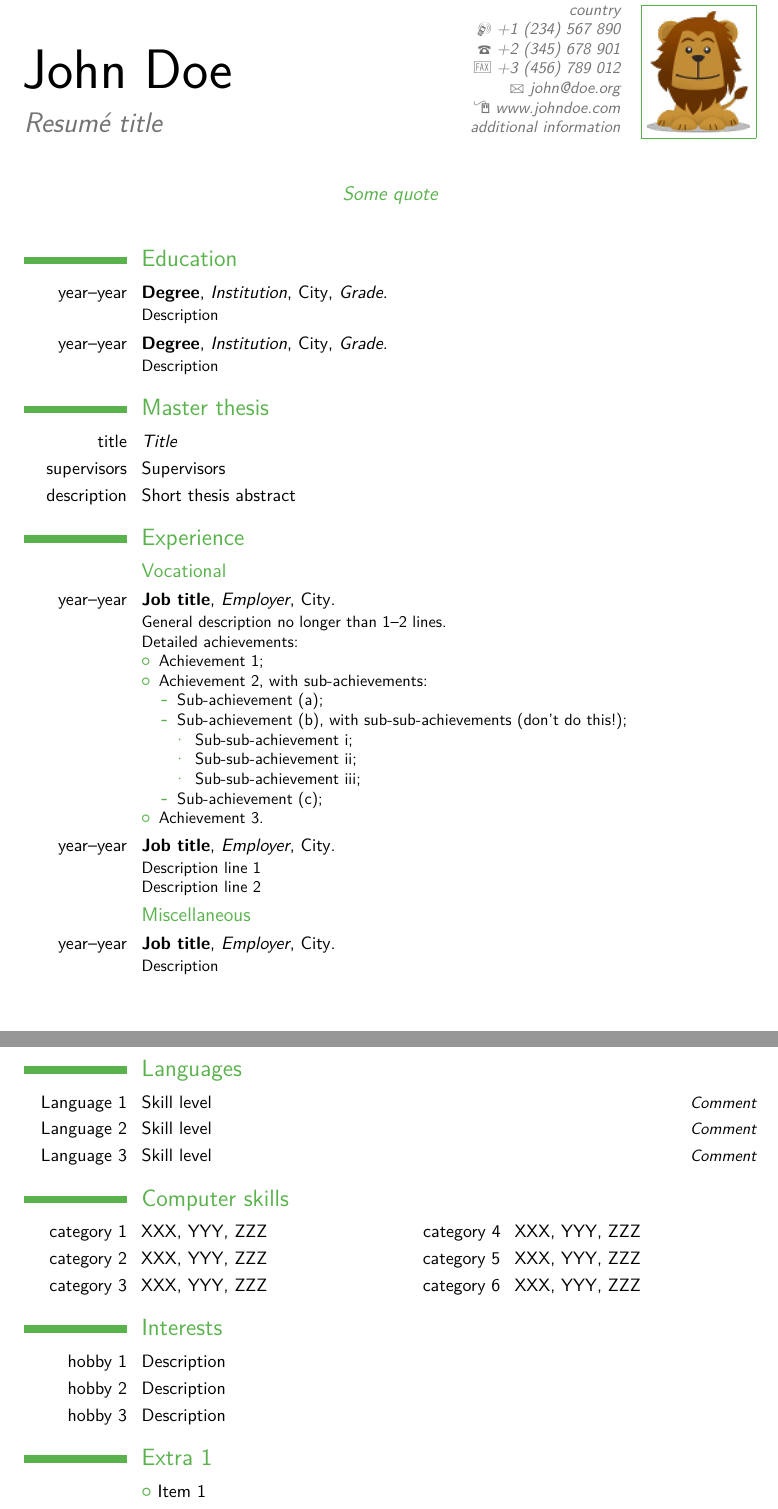
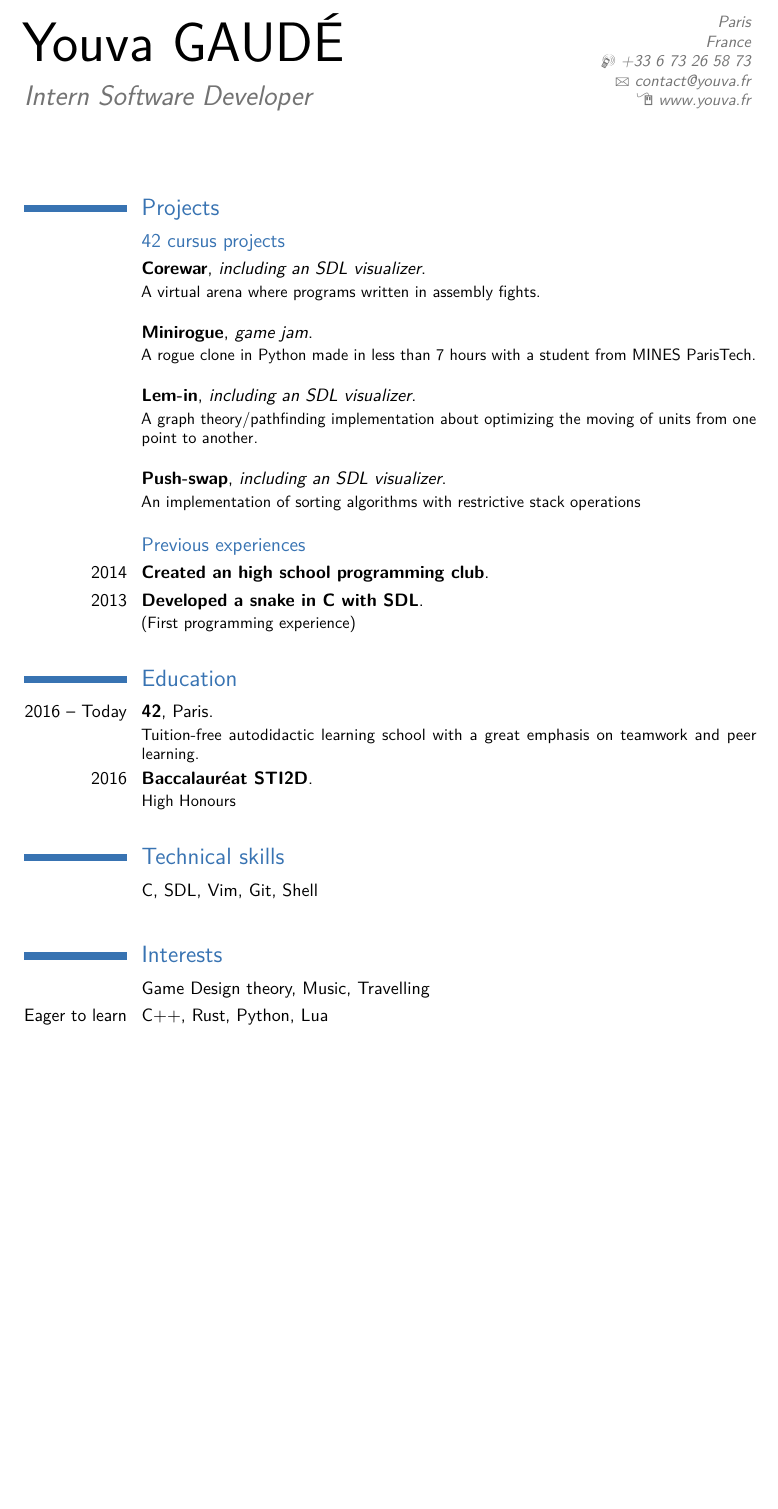
Before and after one commit to Eviber/resume, a LaTeX CV (Moderncv%20Classic/main.tex): two parts of pages 1 and 2 of 3 before the commit and part of the page after it, the two joined at a grey line, cut at the place of the change, the shorter picture padded with empty space. Compiled offline with pdfLaTeX; a LaTeX package or settings file that is missing is left out.

Commit message:
created resume on this template

```diff
--- a/Moderncv%20Classic/main.tex
+++ b/Moderncv%20Classic/main.tex
@@ -10,13 +10,12 @@
 
 % moderncv themes
 \moderncvstyle{classic}                             % style options are 'casual' (default), 'classic', 'oldstyle' and 'banking'
-\moderncvcolor{green}                               % color options 'blue' (default), 'orange', 'green', 'red', 'purple', 'grey' and 'black'
+\moderncvcolor{blue}                               % color options 'blue' (default), 'orange', 'green', 'red', 'purple', 'grey' and 'black'
 %\renewcommand{\familydefault}{\sfdefault}         % to set the default font; use '\sfdefault' for the default sans serif font, '\rmdefault' for the default roman one, or any tex font name
 %\nopagenumbers{}                                  % uncomment to suppress automatic page numbering for CVs longer than one page
 
 % character encoding
 \usepackage[utf8]{inputenc}                       % if you are not using xelatex ou lualatex, replace by the encoding you are using
-%\usepackage{CJKutf8}                              % if you need to use CJK to typeset your resume in Chinese, Japanese or Korean
 
 % adjust the page margins
 \usepackage[scale=0.75]{geometry}
@@ -24,81 +23,37 @@
 %\setlength{\makecvtitlenamewidth}{10cm}           % for the 'classic' style, if you want to force the width allocated to your name and avoid line breaks. be careful though, the length is normally calculated to avoid any overlap with your personal info; use this at your own typographical risks...
 
 % personal data
-\name{John}{Doe}
-\title{Resumé title}                               % optional, remove / comment the line if not wanted
-\address{street and number}{postcode city}{country}% optional, remove / comment the line if not wanted; the "postcode city" and and "country" arguments can be omitted or provided empty
-\phone[mobile]{+1~(234)~567~890}                   % optional, remove / comment the line if not wanted
-\phone[fixed]{+2~(345)~678~901}                    % optional, remove / comment the line if not wanted
-\phone[fax]{+3~(456)~789~012}                      % optional, remove / comment the line if not wanted
-\email{john@doe.org}                               % optional, remove / comment the line if not wanted
-\homepage{www.johndoe.com}                         % optional, remove / comment the line if not wanted
-\extrainfo{additional information}                 % optional, remove / comment the line if not wanted
-\photo[64pt][0.4pt]{picture}                       % optional, remove / comment the line if not wanted; '64pt' is the height the picture must be resized to, 0.4pt is the thickness of the frame around it (put it to 0pt for no frame) and 'picture' is the name of the picture file
-\quote{Some quote}                                 % optional, remove / comment the line if not wanted
+\name{Youva}{GAUDÉ}
+\title{Intern Software Developer}                               % optional, remove / comment the line if not wanted
+\address{}{Paris}{France}% optional, remove / comment the line if not wanted; the "postcode city" and and "country" arguments can be omitted or provided empty
+\phone[mobile]{+33~6~73~26~58~73}               % optional, remove / comment the line if not wanted
+\email{contact@youva.fr}                               % optional, remove / comment the line if not wanted
+\homepage{www.youva.fr}                         % optional, remove / comment the line if not wanted
+%\extrainfo{additional information}                 % optional, remove / comment the line if not wanted
+%\photo[64pt][0.4pt]{beaugosse}                       % optional, remove / comment the line if not wanted; '64pt' is the height the picture must be resized to, 0.4pt is the thickness of the frame around it (put it to 0pt for no frame) and 'picture' is the name of the picture file
+%\quote{Some quote}                                 % optional, remove / comment the line if not wanted
 
-% to show numerical labels in the bibliography (default is to show no labels); only useful if you make citations in your resume
-%\makeatletter
-%\renewcommand*{\bibliographyitemlabel}{\@biblabel{\arabic{enumiv}}}
-%\makeatother
-%\renewcommand*{\bibliographyitemlabel}{[\arabic{enumiv}]}% CONSIDER REPLACING THE ABOVE BY THIS
+\begin{document}
+	\makecvtitle
 
-% bibliography with mutiple entries
-%\usepackage{multibib}
-%\newcites{book,misc}{{Books},{Others}}
-%----------------------------------------------------------------------------------
-%            content
-%----------------------------------------------------------------------------------
-\begin{document}
-%\begin{CJK*}{UTF8}{gbsn}                          % to typeset your resume in Chinese using CJK
-%-----       resume       ---------------------------------------------------------
-\makecvtitle
+	\section{Projects}
+	\subsection{42 cursus projects}
+	\cventry{}{Corewar}{including an SDL visualizer}{}{}{A virtual arena where programs written in assembly fights.\newline{}}
+	\cventry{}{Minirogue}{game jam}{}{}{A rogue clone in Python made in less than 7 hours with a student from MINES ParisTech.\newline{}}
+	\cventry{}{Lem-in}{including an SDL visualizer}{}{}{A graph theory/pathfinding implementation about optimizing the moving of units from one point to another.\newline{}}
+	\cventry{}{Push-swap}{including an SDL visualizer}{}{}{An implementation of sorting algorithms with restrictive stack operations\newline{}}
+	\subsection{Previous experiences}
+	\cventry{2014}{Created an high school programming club}{}{}{}{}
+	\cventry{2013}{Developed a snake in C with SDL}{}{}{}{(First programming experience)\newline{}}
 
-\section{Education}
-\cventry{year--year}{Degree}{Institution}{City}{\textit{Grade}}{Description}  % arguments 3 to 6 can be left empty
-\cventry{year--year}{Degree}{Institution}{City}{\textit{Grade}}{Description}
+	\section{Education}
+	\cventry{2016 -- Today}{42}{}{Paris}{}{Tuition-free autodidactic learning school with a great emphasis on teamwork and peer learning.}  % arguments 3 to 6 can be left empty
+	\cventry{2016}{Baccalauréat STI2D}{}{}{}{High Honours\newline{}}
 
-\section{Master thesis}
-\cvitem{title}{\emph{Title}}
-\cvitem{supervisors}{Supervisors}
-\cvitem{description}{Short thesis abstract}
+	\section{Technical skills}
+	\cvitem{}{C, SDL, Vim, Git, Shell\newline{}}
 
-\section{Experience}
-\subsection{Vocational}
-\cventry{year--year}{Job title}{Employer}{City}{}{General description no longer than 1--2 lines.\newline{}%
-Detailed achievements:%
-\begin{itemize}%
-\item Achievement 1;
-\item Achievement 2, with sub-achievements:
-  \begin{itemize}%
-  \item Sub-achievement (a);
-  \item Sub-achievement (b), with sub-sub-achievements (don't do this!);
-    \begin{itemize}
-    \item Sub-sub-achievement i;
-    \item Sub-sub-achievement ii;
-    \item Sub-sub-achievement iii;
-    \end{itemize}
-  \item Sub-achievement (c);
-  \end{itemize}
-\item Achievement 3.
-\end{itemize}}
-\cventry{year--year}{Job title}{Employer}{City}{}{Description line 1\newline{}Description line 2}
-\subsection{Miscellaneous}
-\cventry{year--year}{Job title}{Employer}{City}{}{Description}
+	\section{Interests}
+	\cvitem{}{Game Design theory, Music, Travelling}
+	\cvitem{Eager to learn}{C++, Rust, Python, Lua}
 
-\section{Languages}
-\cvitemwithcomment{Language 1}{Skill level}{Comment}
-\cvitemwithcomment{Language 2}{Skill level}{Comment}
-\cvitemwithcomment{Language 3}{Skill level}{Comment}
-
-\section{Computer skills}
-\cvdoubleitem{category 1}{XXX, YYY, ZZZ}{category 4}{XXX, YYY, ZZZ}
-\cvdoubleitem{category 2}{XXX, YYY, ZZZ}{category 5}{XXX, YYY, ZZZ}
-\cvdoubleitem{category 3}{XXX, YYY, ZZZ}{category 6}{XXX, YYY, ZZZ}
-
-\section{Interests}
-\cvitem{hobby 1}{Description}
-\cvitem{hobby 2}{Description}
-\cvitem{hobby 3}{Description}
-
-\section{Extra 1}
-\cvlistitem{Item 1}
@@ -123,14 +59,0 @@ Detailed achievements:%
-\nocite{*}
-\bibliographystyle{plain}
-\bibliography{publications}                        % 'publications' is the name of a BibTeX file
-
-% Publications from a BibTeX file using the multibib package
-%\section{Publications}
-%\nocitebook{book1,book2}
-%\bibliographystylebook{plain}
-%\bibliographybook{publications}                   % 'publications' is the name of a BibTeX file
-%\nocitemisc{misc1,misc2,misc3}
-%\bibliographystylemisc{plain}
-%\bibliographymisc{publications}                   % 'publications' is the name of a BibTeX file
-
-\clearpage
```
Also changed, not shown: Moderncv%20Classic/beaugosse.jpg (added), Moderncv%20Classic/main.pdf, Moderncv%20Classic/main.tex (43 more changed lines), 3 other files.
